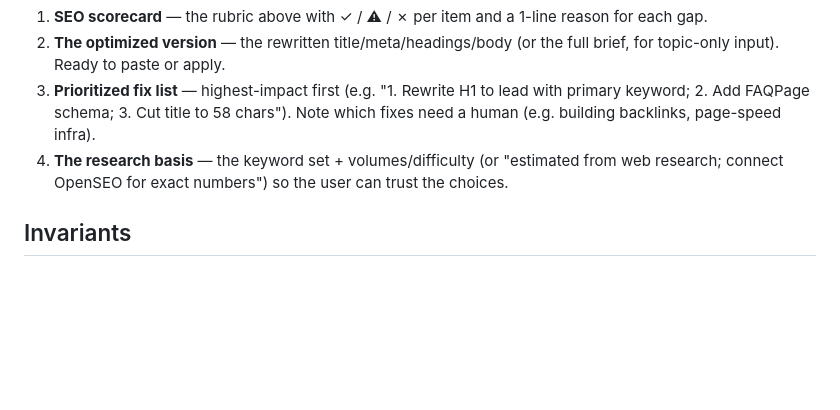
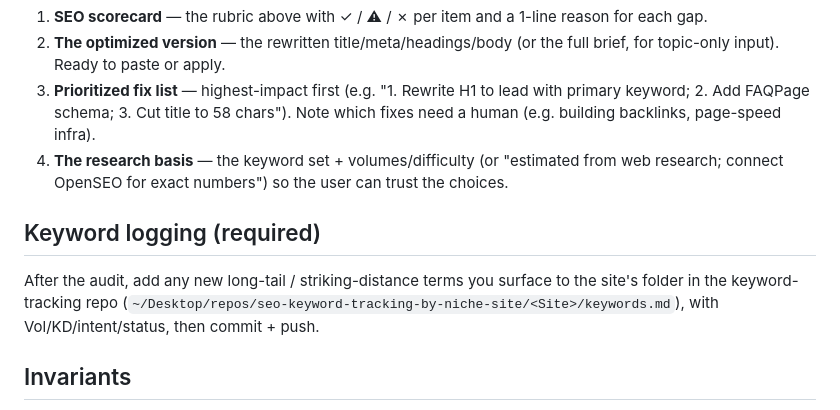
Before and after one commit to illuminationlab/niche-template-and-skills, a Markdown page: skills/seo-optimizer/SKILL.md, the part around the change. Rendered like a GitHub page; blank space fills up the shorter version.

```diff
--- a/skills/seo-optimizer/SKILL.md
+++ b/skills/seo-optimizer/SKILL.md
@@ -78,6 +78,10 @@ Return, in this order:
 3. **Prioritized fix list** — highest-impact first (e.g. "1. Rewrite H1 to lead with primary keyword; 2. Add FAQPage schema; 3. Cut title to 58 chars"). Note which fixes need a human (e.g. building backlinks, page-speed infra).
 4. **The research basis** — the keyword set + volumes/difficulty (or "estimated from web research; connect OpenSEO for exact numbers") so the user can trust the choices.
 
+## Keyword logging (required)
+
+After the audit, add any new long-tail / striking-distance terms you surface to the site's folder in the keyword-tracking repo (`~/Desktop/repos/seo-keyword-tracking-by-niche-site/<Site>/keywords.md`), with Vol/KD/intent/status, then commit + push.
+
 ## Invariants
 - **Always research at run time.** Never optimize from memory or generic best-practice alone.
 - **Never fabricate metrics.** If you don't have real volume/difficulty (no OpenSEO), say the numbers are estimates and show your basis.
```
Also changed, not shown: skills/niche-research/SKILL.md (+4 -0 lines).
